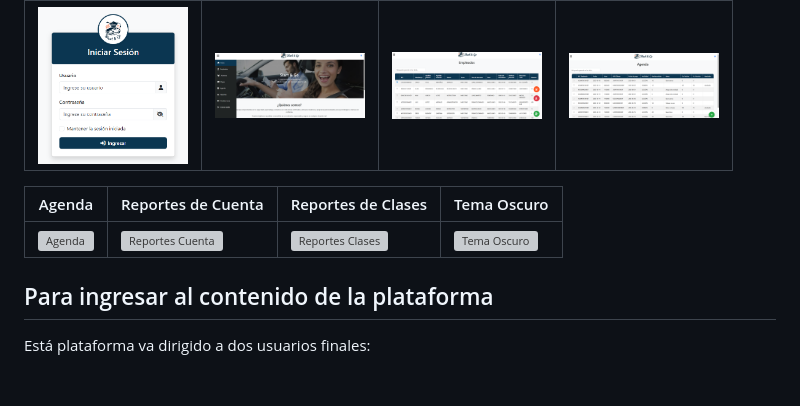
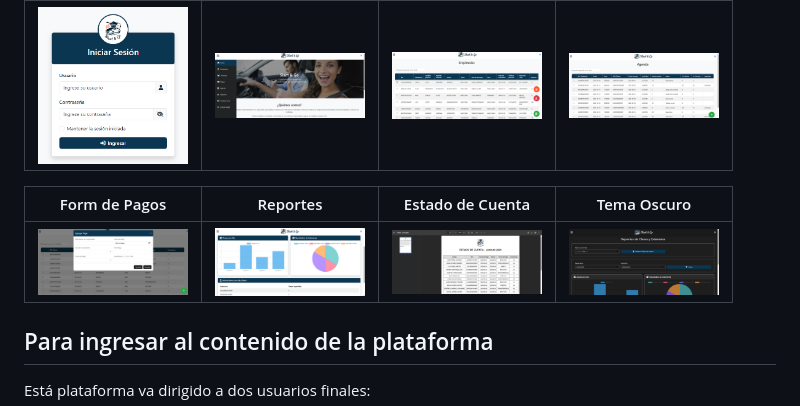
Before and after one commit to MichelIvette/Lugia-, a Markdown page: README.md, the part around the change. GitHub-like rendering; blank space fills up the shorter version; grey boxes are pictures that could not be loaded.

```diff
--- a/README.md
+++ b/README.md
@@ -53,9 +53,9 @@ https://youtu.be/gGcejiDVX5I?si=tGU56udGKA9jyJMU
 |------|--------|-----------|---------|
 | <img src="https://github.com/MichelIvette/Lugia-/blob/main/Images/Login.png" width = "150">| <img src="https://github.com/MichelIvette/Lugia-/blob/main/Images/Inicio.png" width = "150"> |<img src= "https://github.com/MichelIvette/Lugia-/blob/main/Images/Empleados.png" width = "150"> | <img src= "https://github.com/MichelIvette/Lugia-/blob/main/Images/Agenda.png" width= "150"> |
 
-| Agenda | Reportes de Cuenta | Reportes de Clases | Tema Oscuro |
+| Form de Pagos | Reportes | Estado de Cuenta | Tema Oscuro |
 |--------|-------------------|--------------------|-------------|
-| ![Agenda](assets/agenda.png) | ![Reportes Cuenta](assets/reportes_cuenta.png) | ![Reportes Clases](assets/reportes_clases.png) | ![Tema Oscuro](assets/tema_oscuro.png) |
+| <img src="https://github.com/MichelIvette/Lugia-/blob/main/Images/Pagos.png" width="150">| <img src="https://github.com/MichelIvette/Lugia-/blob/main/Images/Gr%C3%A1ficas.png" width="150">| <img src="https://github.com/MichelIvette/Lugia-/blob/main/Images/PDF.png" width="150"> |<img src="https://github.com/MichelIvette/Lugia-/blob/main/Images/Tema.png" width="150">|
 
 
 
```
